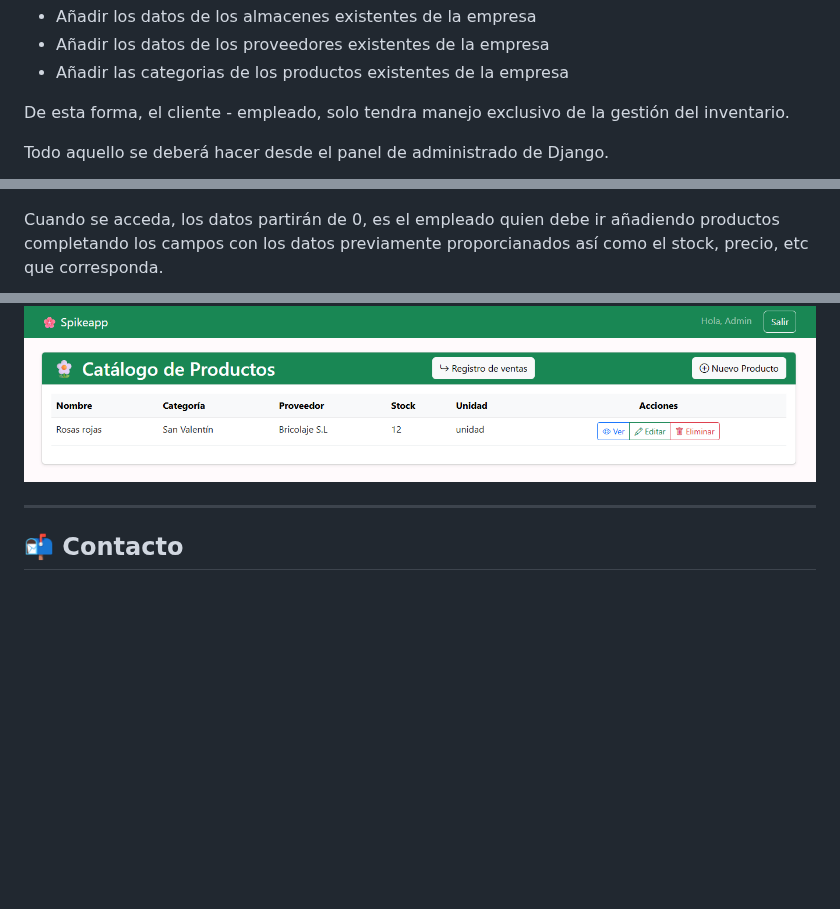
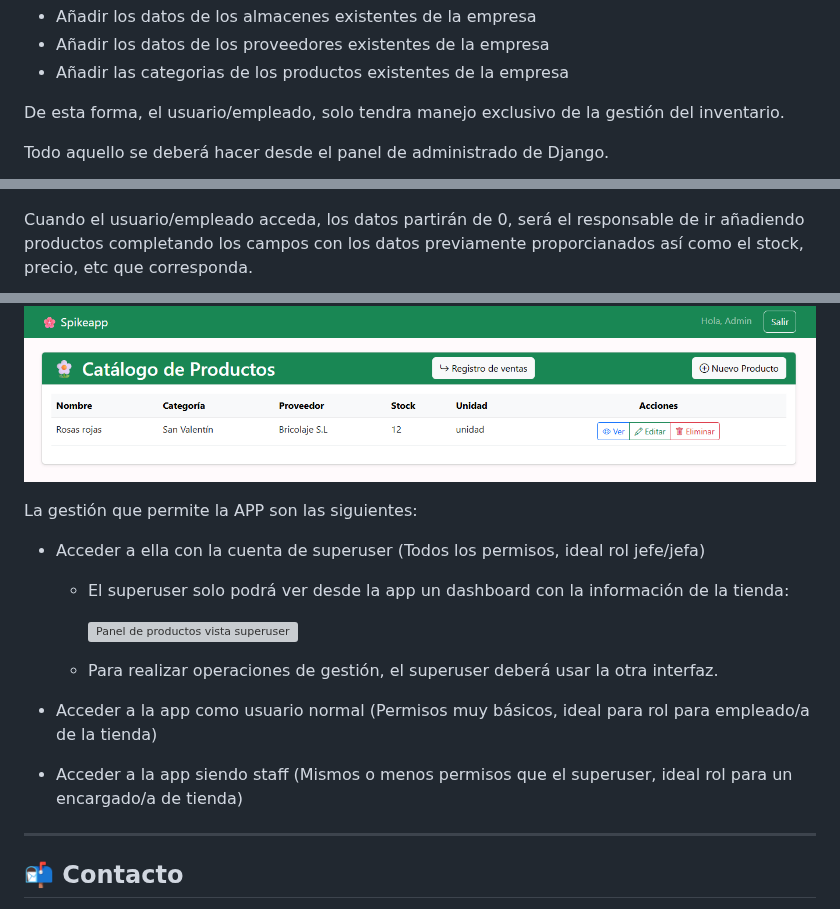
Before and after one commit to Factoria-F5-madrid/proyecto2_GRUPO2, a Markdown page: README.md, 3 parts joined by grey strips. GitHub-like rendering; blank space fills up the shorter version; grey boxes are pictures that could not be loaded.

```diff
--- a/README.md
+++ b/README.md
@@ -188,19 +188,38 @@ Para el siguiente paso es importante tener al menos un superuser, que será el r
 - Añadir los datos de los proveedores existentes de la empresa
 - Añadir las categorias de los productos existentes de la empresa
 
-De esta forma, el cliente - empleado, solo tendra manejo exclusivo de la gestión del inventario.
+De esta forma, el usuario/empleado, solo tendra manejo exclusivo de la gestión del inventario.
 
 Todo aquello se deberá hacer desde el panel de administrado de Django.
 
 
 ![Panel de administración](./crudflorist/assets/panel-admin.png)
 
-Cuando se acceda, los datos partirán de 0, es el empleado quien debe ir añadiendo productos completando los campos con los datos previamente proporcianados así como el stock, precio, etc que corresponda.
+
+Cuando el usuario/empleado acceda, los datos partirán de 0, será el responsable de ir añadiendo productos completando los campos con los datos previamente proporcianados así como el stock, precio, etc que corresponda.
+
+
 ![Panel de productos](./crudflorist/assets/new-product.png)
 
 Aquí el usuario podrá visualizar el producto añadido así de la misma forma registrar un nuevo movimiento usando el botón de *Registro* o seguir añadiendo productos nuevos
 
 ![Panel de productos](./crudflorist/assets/interface-with-product.png)
+
+
+La gestión que permite la APP son las siguientes:
+
+- Acceder a ella con la cuenta de superuser (Todos los permisos, ideal rol jefe/jefa)
+  - El superuser solo podrá ver desde la app un dashboard con la información de la tienda:
+
+    ![Panel de productos vista superuser](./crudflorist/assets/view-app-superuser.png)
+
+
+  - Para realizar operaciones de gestión, el superuser deberá usar la otra interfaz.
+
+- Acceder a la app como usuario normal (Permisos muy básicos, ideal para rol para empleado/a de la tienda)
+- Acceder a la app siendo staff (Mismos o menos permisos que el superuser, ideal rol para un encargado/a de tienda)
+
+
 
 ---
 
```
Also changed, not shown: other parts of README.md (+1 -1 lines).
